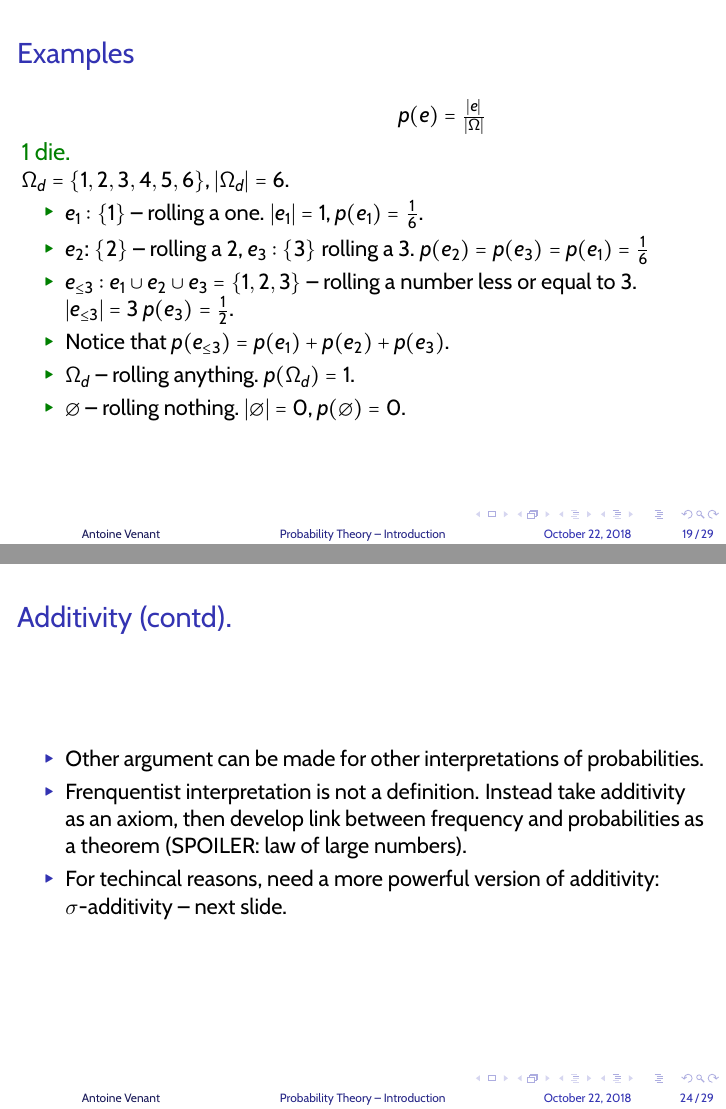
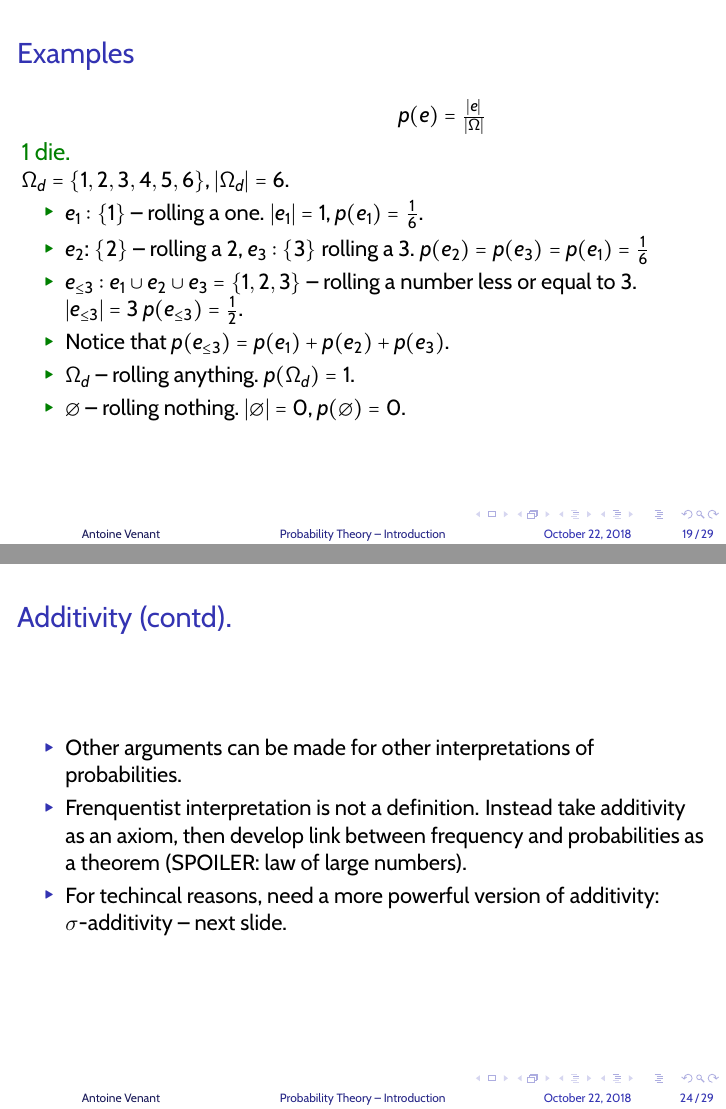
Before and after one commit to avena554/proba_flst, LaTeX slides (intro.tex): pages 19 and 24 of 36, joined at a grey line. Compiled offline with pdfLaTeX.

Commit message:
intro.tex

```diff
--- a/intro.tex
+++ b/intro.tex
@@ -301,7 +301,7 @@
     \begin{itemize}
     \item $e_1: \{1\}$ -- rolling a one. $|e_1| = 1$, $p(e_1) = \frac{1}{6}$.
     \item $e_2$: $\{2\}$ -- rolling a $2$, $e_3: \{3\}$ rolling a $3$. $p(e_2) = p(e_3) = p(e_1) = \frac{1}{6}$
-    \item $e_{\le 3}: e_1 \cup e_2 \cup e_3 = \{1,2,3\}$ -- rolling a number less or equal to $3$. $|e_{\le 3}| = 3$ $p(e_3) = \frac{1}{2}$.
+    \item $e_{\le 3}: e_1 \cup e_2 \cup e_3 = \{1,2,3\}$ -- rolling a number less or equal to $3$. $|e_{\le 3}| = 3$ $p(e_{\le 3}) = \frac{1}{2}$.
     \item Notice that $p(e_{\le 3}) = p(e_1) + p(e_2) + p(e_3)$.
     \item $\Omega_d$ -- rolling anything. $p(\Omega_d) = 1$.
     \item $\emptyset$ -- rolling nothing. $|\emptyset| = 0$, $p(\emptyset) = 0$.
@@ -373,7 +373,7 @@ Several interpretations of probabilities. One of them is the \emph{frequentist i
 
 \begin{frame}{Additivity (contd).}
   \begin{itemize}
-  \item Other argument can be made for other interpretations of probabilities.
+  \item Other arguments can be made for other interpretations of probabilities.
   \item Frenquentist interpretation is not a definition. Instead take additivity as an axiom, then develop link between frequency and probabilities as a theorem (SPOILER: law of large numbers).
   \item For techincal reasons, need a more powerful version of additivity: $\sigma$-additivity -- next slide.
   \end{itemize}
```
Also changed, not shown: intro.tex (2 more changed lines).
